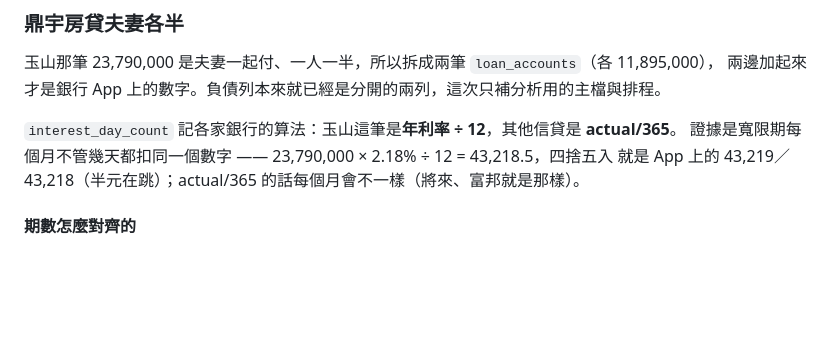
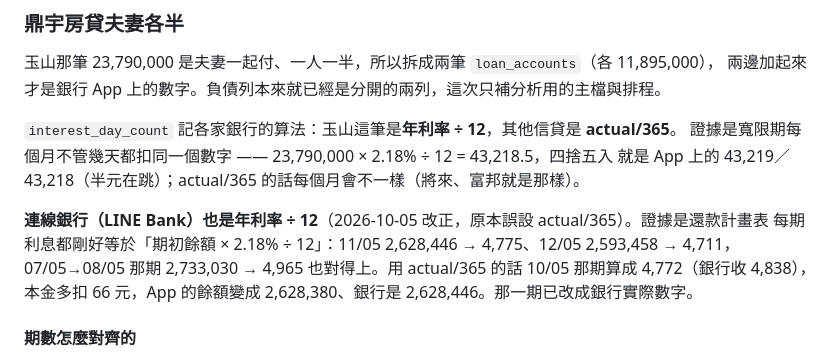
Before and after one commit to kevin1357111317/ks-wealth, a Markdown page: README.md, the part around the change. Drawn GitHub-style; blank space fills up the shorter version.

Commit message:
docs: 連線銀行信貸改為年利率 ÷ 12 的依據 (#194)
Claude-Session: https://claude.ai/code/session_01BJZRf3qXYj1tkhn7Sxe45A

Co-authored-by: Claude <noreply@anthropic.com>

```diff
--- a/README.md
+++ b/README.md
@@ -525,6 +525,11 @@ Yahoo 的 chart API **不回報台灣 ETF 的受益權單位分割** —— 它
 `interest_day_count` 記各家銀行的算法：玉山這筆是**年利率 ÷ 12**，其他信貸是 **actual/365**。
 證據是寬限期每個月不管幾天都扣同一個數字 —— 23,790,000 × 2.18% ÷ 12 = 43,218.5，四捨五入
 就是 App 上的 43,219／43,218（半元在跳）；actual/365 的話每個月會不一樣（將來、富邦就是那樣）。
+
+**連線銀行（LINE Bank）也是年利率 ÷ 12**（2026-10-05 改正，原本誤設 actual/365）。證據是還款計畫表
+每期利息都剛好等於「期初餘額 × 2.18% ÷ 12」：11/05 2,628,446 → 4,775、12/05 2,593,458 → 4,711，
+07/05→08/05 那期 2,733,030 → 4,965 也對得上。用 actual/365 的話 10/05 那期算成 4,772（銀行收 4,838），
+本金多扣 66 元，App 的餘額變成 2,628,380、銀行是 2,628,446。那一期已改成銀行實際數字。
 
 #### 期數怎麼對齊的
 
```
